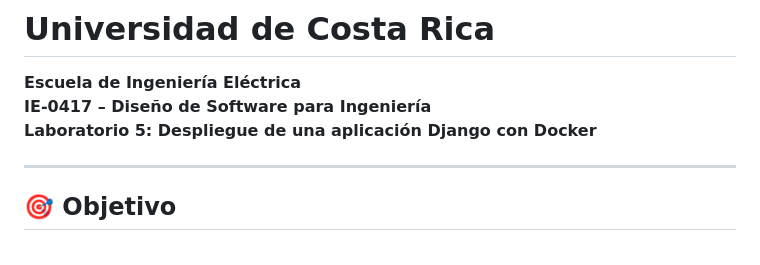
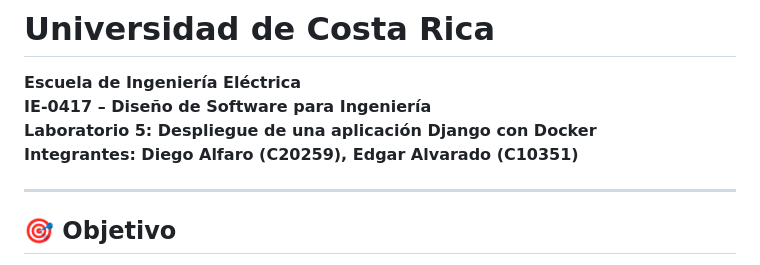
Before and after one commit to DiegoAlfaroUCR/docker-Django-db, a Markdown page: README.md, the part around the change. Drawn GitHub-style.

Commit message:
Agregar nombres de integrantes.
Signed-off-by: DiegoAlfaroUCR <diego.alfarosegura@ucr.ac.cr>

```diff
--- a/README.md
+++ b/README.md
@@ -2,6 +2,7 @@
 **Escuela de Ingeniería Eléctrica**
 **IE-0417 – Diseño de Software para Ingeniería**
 **Laboratorio 5: Despliegue de una aplicación Django con Docker**
+**Integrantes: Diego Alfaro (C20259), Edgar Alvarado (C10351)**
 
 ---
 
```
